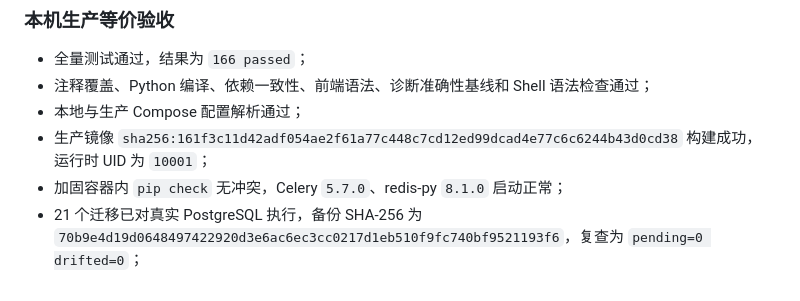
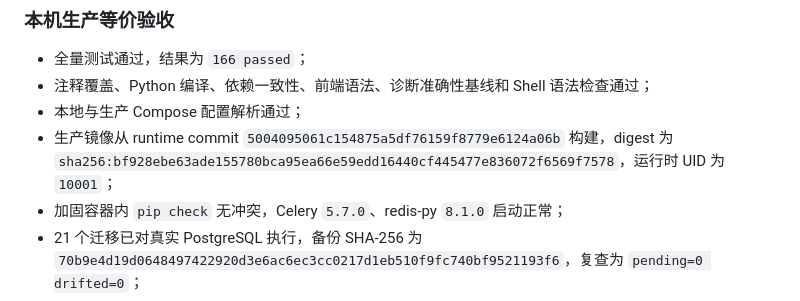
Before and after one commit to wskyygyso/rag, a Markdown page: progress.md, the part around the change. Drawn GitHub-style.

```diff
--- a/progress.md
+++ b/progress.md
@@ -2370,7 +2370,7 @@ Git 提交约定：每项工作完成后默认不主动 commit，先等待用户
 - 全量测试通过，结果为 `166 passed`；
 - 注释覆盖、Python 编译、依赖一致性、前端语法、诊断准确性基线和 Shell 语法检查通过；
 - 本地与生产 Compose 配置解析通过；
-- 生产镜像 `sha256:161f3c11d42adf054ae2f61a77c448c7cd12ed99dcad4e77c6c6244b43d0cd38` 构建成功，运行时 UID 为 `10001`；
+- 生产镜像从 runtime commit `5004095061c154875a5df76159f8779e6124a06b` 构建，digest 为 `sha256:bf928ebe63ade155780bca95ea66e59edd16440cf445477e836072f6569f7578`，运行时 UID 为 `10001`；
 - 加固容器内 `pip check` 无冲突，Celery `5.7.0`、redis-py `8.1.0` 启动正常；
 - 21 个迁移已对真实 PostgreSQL 执行，备份 SHA-256 为 `70b9e4d19d0648497422920d3e6ac6ec3cc0217d1eb510f9fc740bf9521193f6`，复查为 `pending=0 drifted=0`；
 - 独立全新 PostgreSQL 空库从 001 一次应用到 021，21 个版本全部登记，11 张核心表齐全；
```
Also changed, not shown: PRODUCTION_CHECKLIST.md (+3 -2 lines), RELEASE.md (+4 -0 lines).
